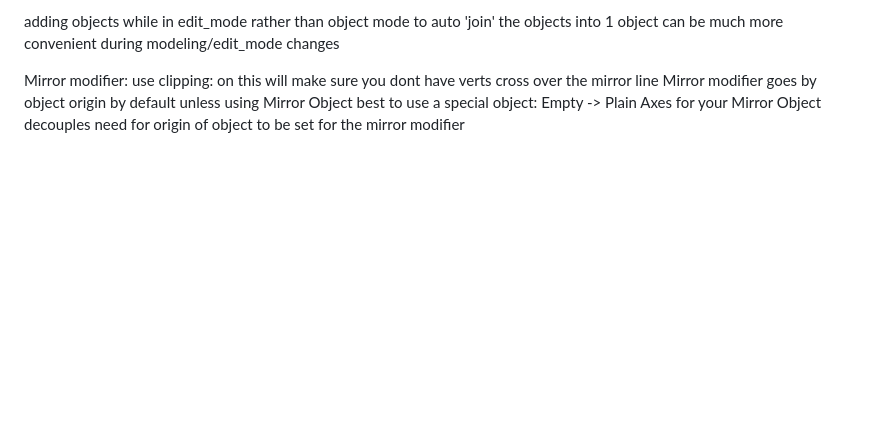
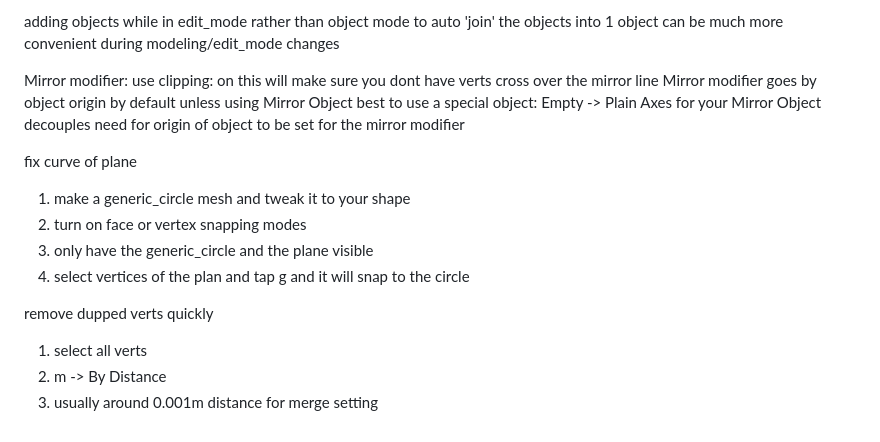
Before and after one commit to MajorZiploc/tooling_notes, a Markdown page: art/blender/notes.md, the part around the change. Drawn GitHub-style; blank space fills up the shorter version.

Commit message:
^blender

```diff
--- a/art/blender/notes.md
+++ b/art/blender/notes.md
@@ -868,3 +868,14 @@ Mirror modifier goes by object origin by default unless using Mirror Object
   best to use a special object: Empty -> Plain Axes
     for your Mirror Object
     decouples need for origin of object to be set for the mirror modifier
+
+fix curve of plane
+1. make a generic_circle mesh and tweak it to your shape
+2. turn on face or vertex snapping modes
+3. only have the generic_circle and the plane visible
+4. select vertices of the plan and tap g and it will snap to the circle
+
+remove dupped verts quickly
+1. select all verts
+2. m -> By Distance
+3. usually around 0.001m distance for merge setting
```
